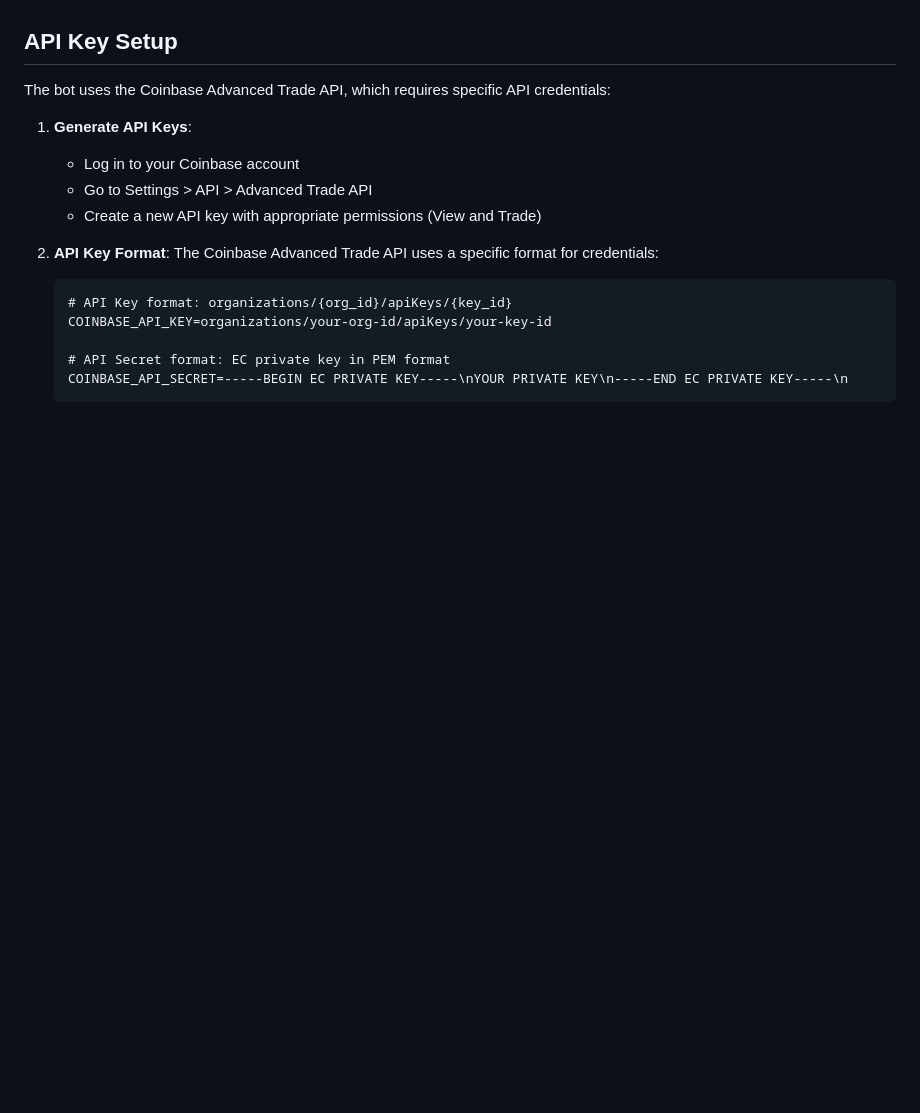
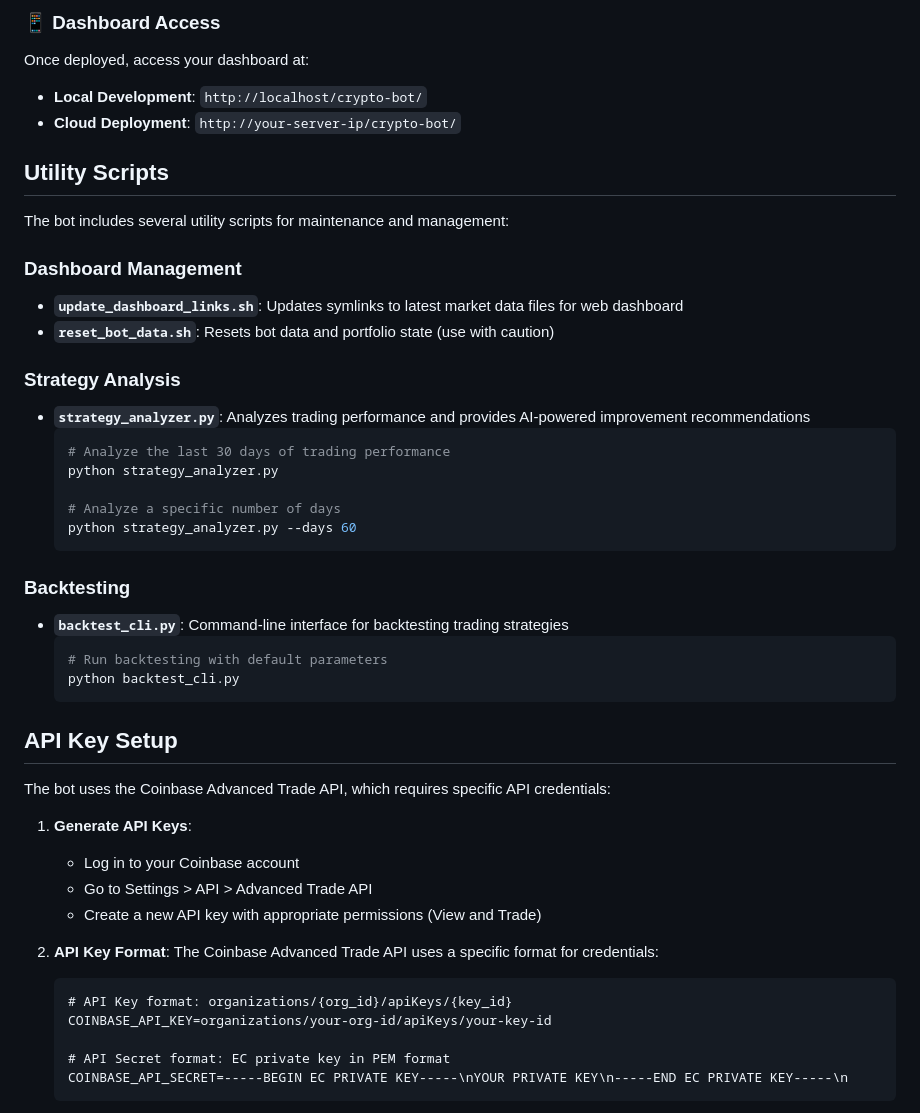
Before and after one commit to schmidb/AI-crypto-bot, a Markdown page: README.md, the part around one of its changes. GitHub-like rendering; blank space fills up the shorter version.

````diff
--- a/README.md
+++ b/README.md
@@ -130,3 +198,32 @@ These guides provide detailed instructions for setting up the bot on cloud platf
+### 📱 Dashboard Access
+Once deployed, access your dashboard at:
+- **Local Development**: `http://localhost/crypto-bot/`
+- **Cloud Deployment**: `http://your-server-ip/crypto-bot/`
+
+## Utility Scripts
+
+The bot includes several utility scripts for maintenance and management:
+
+### Dashboard Management
+- **`update_dashboard_links.sh`**: Updates symlinks to latest market data files for web dashboard
+- **`reset_bot_data.sh`**: Resets bot data and portfolio state (use with caution)
+
+### Strategy Analysis
+- **`strategy_analyzer.py`**: Analyzes trading performance and provides AI-powered improvement recommendations
+  ```bash
+  # Analyze the last 30 days of trading performance
+  python strategy_analyzer.py
+
+  # Analyze a specific number of days
+  python strategy_analyzer.py --days 60
+  ```
+
+### Backtesting
+- **`backtest_cli.py`**: Command-line interface for backtesting trading strategies
+  ```bash
+  # Run backtesting with default parameters
+  python backtest_cli.py
+  ```
 
 ## API Key Setup
 
````
Also changed, not shown: other parts of README.md (+73 -5 lines), aws_setup/README.md (+3 -3 lines), gcp_setup/README.md (+3 -3 lines).
